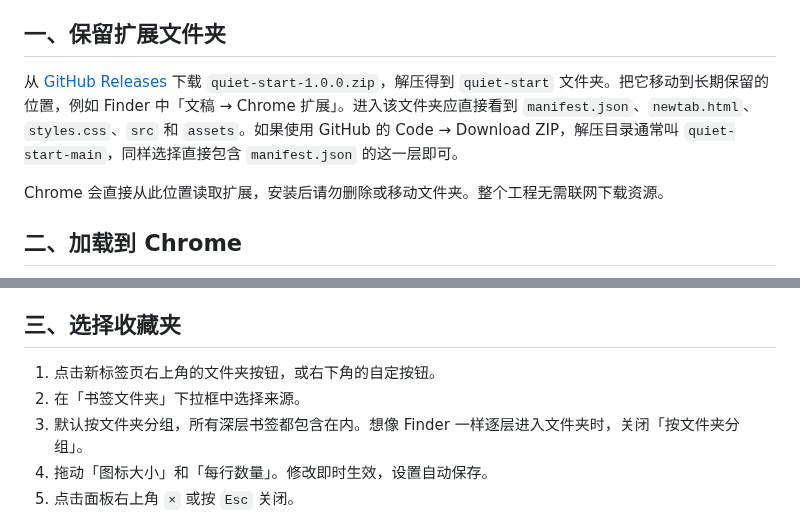
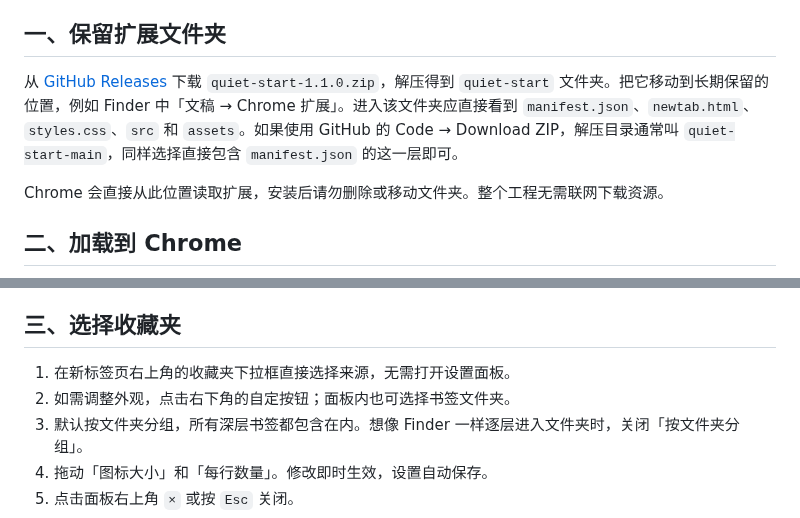
Before and after one commit to ItsCh1pmunk/quiet-start, a Markdown page: docs/INSTALL-MAC.md, 2 parts joined by grey strips. Rendered like a GitHub page.

```diff
--- a/docs/INSTALL-MAC.md
+++ b/docs/INSTALL-MAC.md
@@ -4,7 +4,7 @@
 
 ## 一、保留扩展文件夹
 
-从 [GitHub Releases](https://github.com/ItsCh1pmunk/quiet-start/releases/latest) 下载 `quiet-start-1.0.0.zip`，解压得到 `quiet-start` 文件夹。把它移动到长期保留的位置，例如 Finder 中「文稿 → Chrome 扩展」。进入该文件夹应直接看到 `manifest.json`、`newtab.html`、`styles.css`、`src` 和 `assets`。如果使用 GitHub 的 Code → Download ZIP，解压目录通常叫 `quiet-start-main`，同样选择直接包含 `manifest.json` 的这一层即可。
+从 [GitHub Releases](https://github.com/ItsCh1pmunk/quiet-start/releases/latest) 下载 `quiet-start-1.1.0.zip`，解压得到 `quiet-start` 文件夹。把它移动到长期保留的位置，例如 Finder 中「文稿 → Chrome 扩展」。进入该文件夹应直接看到 `manifest.json`、`newtab.html`、`styles.css`、`src` 和 `assets`。如果使用 GitHub 的 Code → Download ZIP，解压目录通常叫 `quiet-start-main`，同样选择直接包含 `manifest.json` 的这一层即可。
 
 Chrome 会直接从此位置读取扩展，安装后请勿删除或移动文件夹。整个工程无需联网下载资源。
 
@@ -22,8 +22,8 @@ Chrome 会直接从此位置读取扩展，安装后请勿删除或移动文件
 
 ## 三、选择收藏夹
 
-1. 点击新标签页右上角的文件夹按钮，或右下角的自定按钮。
-2. 在「书签文件夹」下拉框中选择来源。
+1. 在新标签页右上角的收藏夹下拉框直接选择来源，无需打开设置面板。
+2. 如需调整外观，点击右下角的自定按钮；面板内也可选择书签文件夹。
 3. 默认按文件夹分组，所有深层书签都包含在内。想像 Finder 一样逐层进入文件夹时，关闭「按文件夹分组」。
 4. 拖动「图标大小」和「每行数量」。修改即时生效，设置自动保存。
 5. 点击面板右上角 `×` 或按 `Esc` 关闭。
```
Also changed, not shown: CHANGELOG.md (added, +13 -0 lines), README.md (+10 -3 lines), docs/VERIFICATION.md (+8 -4 lines), docs/screenshots/dark.png, docs/screenshots/light.png, docs/screenshots/narrow.png, docs/screenshots/settings.png, 7 other files.
